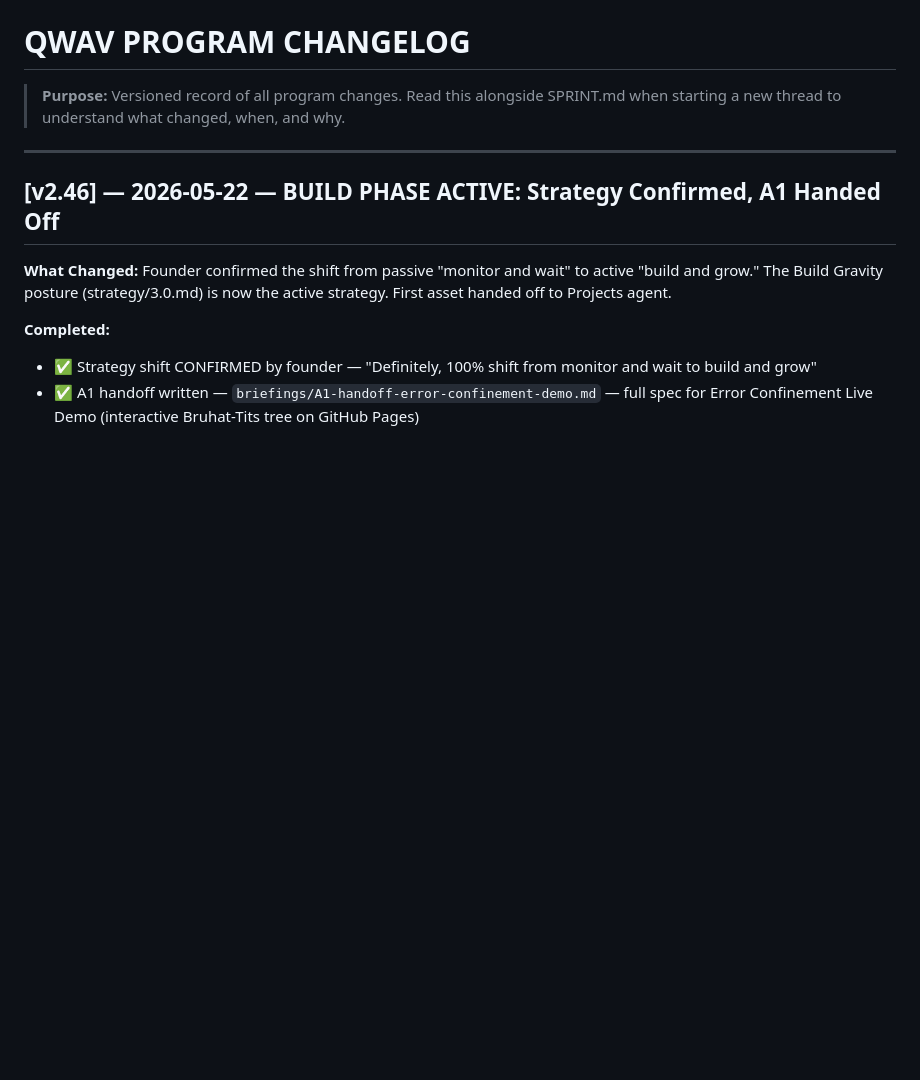
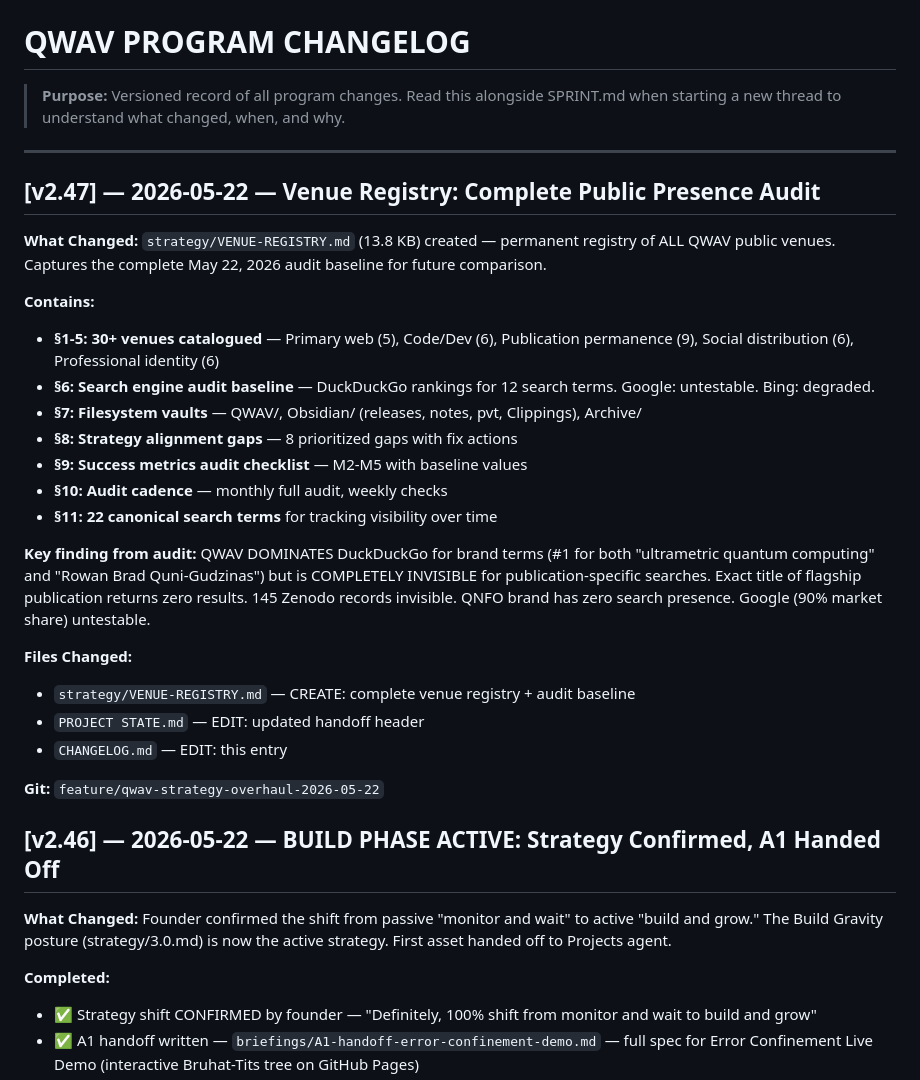
Before and after one commit to QNFO/QWAV, a Markdown page: CHANGELOG.md, the part around the change. Drawn GitHub-style; blank space fills up the shorter version.

```diff
--- a/CHANGELOG.md
+++ b/CHANGELOG.md
@@ -3,6 +3,28 @@
 > **Purpose:** Versioned record of all program changes. Read this alongside SPRINT.md when starting a new thread to understand what changed, when, and why.
 
 ---
+
+## [v2.47] — 2026-05-22 — Venue Registry: Complete Public Presence Audit
+
+**What Changed:** `strategy/VENUE-REGISTRY.md` (13.8 KB) created — permanent registry of ALL QWAV public venues. Captures the complete May 22, 2026 audit baseline for future comparison.
+
+**Contains:**
+- **§1-5: 30+ venues catalogued** — Primary web (5), Code/Dev (6), Publication permanence (9), Social distribution (6), Professional identity (6)
+- **§6: Search engine audit baseline** — DuckDuckGo rankings for 12 search terms. Google: untestable. Bing: degraded.
+- **§7: Filesystem vaults** — QWAV/, Obsidian/ (releases, notes, pvt, Clippings), Archive/
+- **§8: Strategy alignment gaps** — 8 prioritized gaps with fix actions
+- **§9: Success metrics audit checklist** — M2-M5 with baseline values
+- **§10: Audit cadence** — monthly full audit, weekly checks
+- **§11: 22 canonical search terms** for tracking visibility over time
+
+**Key finding from audit:** QWAV DOMINATES DuckDuckGo for brand terms (#1 for both "ultrametric quantum computing" and "Rowan Brad Quni-Gudzinas") but is COMPLETELY INVISIBLE for publication-specific searches. Exact title of flagship publication returns zero results. 145 Zenodo records invisible. QNFO brand has zero search presence. Google (90% market share) untestable.
+
+**Files Changed:**
+- `strategy/VENUE-REGISTRY.md` — CREATE: complete venue registry + audit baseline
+- `PROJECT STATE.md` — EDIT: updated handoff header
+- `CHANGELOG.md` — EDIT: this entry
+
+**Git:** `feature/qwav-strategy-overhaul-2026-05-22`
 
 ## [v2.46] — 2026-05-22 — BUILD PHASE ACTIVE: Strategy Confirmed, A1 Handed Off
 
```
Also changed, not shown: PROJECT STATE.md (+1 -1 lines), strategy/VENUE-REGISTRY.md (added, +218 -0 lines).
